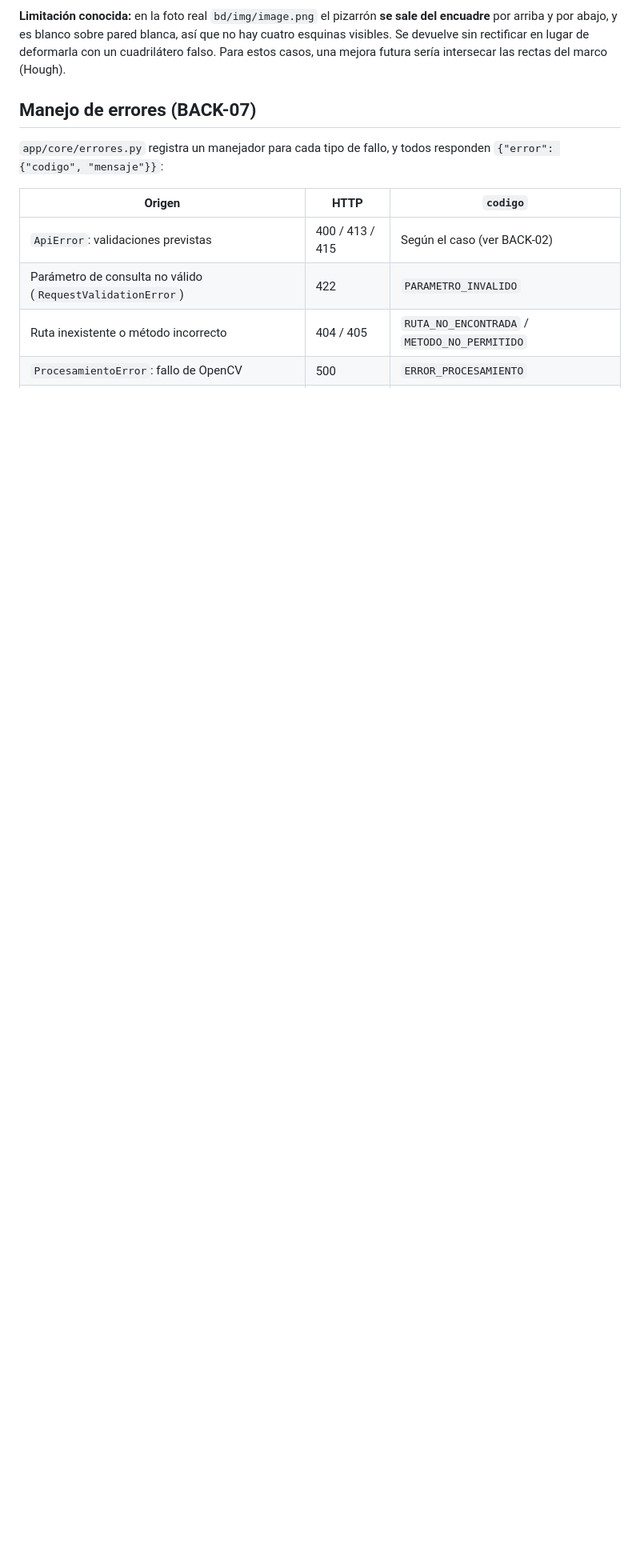
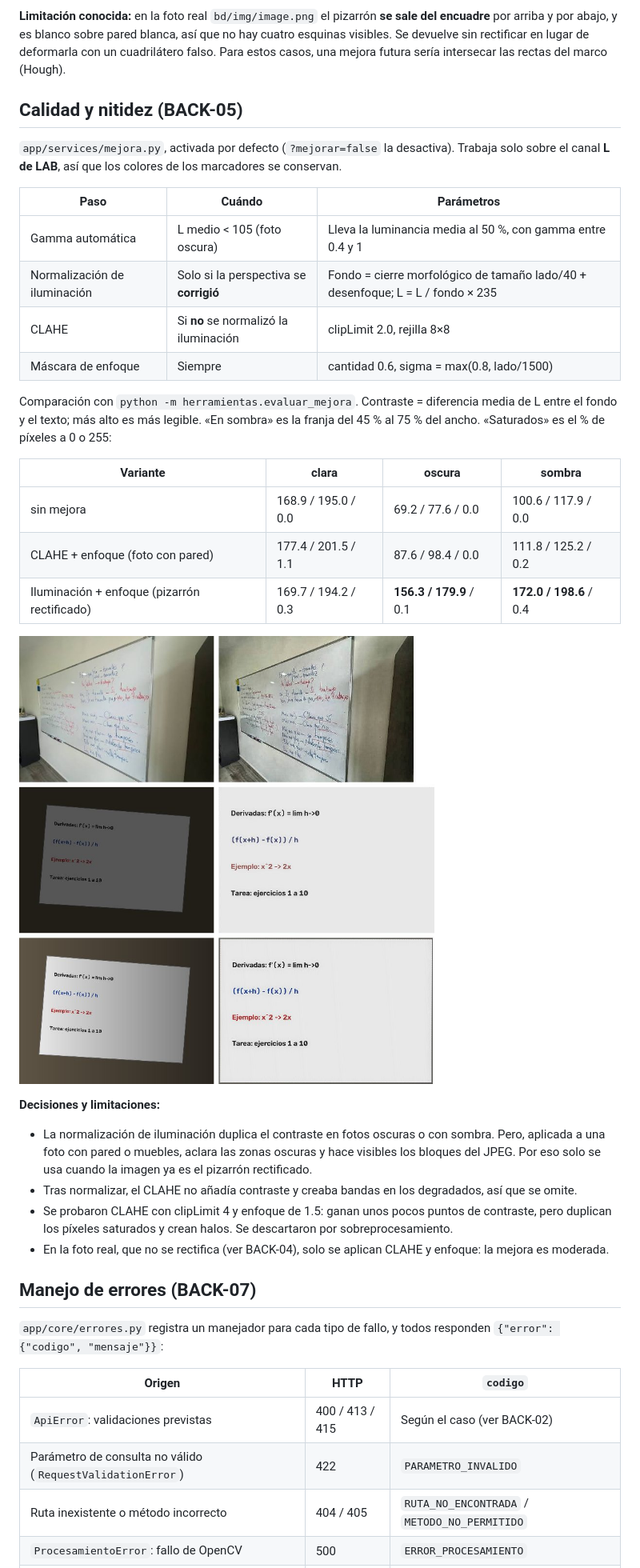
Before and after one commit to victorgaelpch/ApuntIA, a Markdown page: back/motori_magenes/README.md, the part around the change. Shown at 80% size. GitHub-like rendering; pictures changed too: docs/evidencias/back-05-mejora.jpg (added); blank space fills up the shorter version.

```diff
--- a/back/motori_magenes/README.md
+++ b/back/motori_magenes/README.md
@@ -124,6 +124,33 @@ Resultados con las muestras de `herramientas/muestras.py` (`python -m herramient
 
 **Limitación conocida:** en la foto real `bd/img/image.png` el pizarrón **se sale del encuadre** por arriba y por abajo, y es blanco sobre pared blanca, así que no hay cuatro esquinas visibles. Se devuelve sin rectificar en lugar de deformarla con un cuadrilátero falso. Para estos casos, una mejora futura sería intersecar las rectas del marco (Hough).
 
+## Calidad y nitidez (BACK-05)
+
+`app/services/mejora.py`, activada por defecto (`?mejorar=false` la desactiva). Trabaja solo sobre el canal **L de LAB**, así que los colores de los marcadores se conservan.
+
+| Paso | Cuándo | Parámetros |
+|------|--------|------------|
+| Gamma automática | L medio < 105 (foto oscura) | Lleva la luminancia media al 50 %, con gamma entre 0.4 y 1 |
+| Normalización de iluminación | Solo si la perspectiva se **corrigió** | Fondo = cierre morfológico de tamaño lado/40 + desenfoque; L = L / fondo × 235 |
+| CLAHE | Si **no** se normalizó la iluminación | clipLimit 2.0, rejilla 8×8 |
+| Máscara de enfoque | Siempre | cantidad 0.6, sigma = max(0.8, lado/1500) |
+
+Comparación con `python -m herramientas.evaluar_mejora`. Contraste = diferencia media de L entre el fondo y el texto; más alto es más legible. «En sombra» es la franja del 45 % al 75 % del ancho. «Saturados» es el % de píxeles a 0 o 255:
+
+| Variante | clara | oscura | sombra |
+|---|---|---|---|
+| sin mejora | 168.9 / 195.0 / 0.0 | 69.2 / 77.6 / 0.0 | 100.6 / 117.9 / 0.0 |
+| CLAHE + enfoque (foto con pared) | 177.4 / 201.5 / 1.1 | 87.6 / 98.4 / 0.0 | 111.8 / 125.2 / 0.2 |
+| Iluminación + enfoque (pizarrón rectificado) | 169.7 / 194.2 / 0.3 | **156.3 / 179.9** / 0.1 | **172.0 / 198.6** / 0.4 |
+
+![Antes y después: foto real, oscura y con sombra](../../docs/evidencias/back-05-mejora.jpg)
+
+**Decisiones y limitaciones:**
+- La normalización de iluminación duplica el contraste en fotos oscuras o con sombra. Pero, aplicada a una foto con pared o muebles, aclara las zonas oscuras y hace visibles los bloques del JPEG. Por eso solo se usa cuando la imagen ya es el pizarrón rectificado.
+- Tras normalizar, el CLAHE no añadía contraste y creaba bandas en los degradados, así que se omite.
+- Se probaron CLAHE con clipLimit 4 y enfoque de 1.5: ganan unos pocos puntos de contraste, pero duplican los píxeles saturados y crean halos. Se descartaron por sobreprocesamiento.
+- En la foto real, que no se rectifica (ver BACK-04), solo se aplican CLAHE y enfoque: la mejora es moderada.
+
 ## Manejo de errores (BACK-07)
 
 `app/core/errores.py` registra un manejador para cada tipo de fallo, y todos responden `{"error": {"codigo", "mensaje"}}`:
```
Also changed, not shown: 4 other files.
